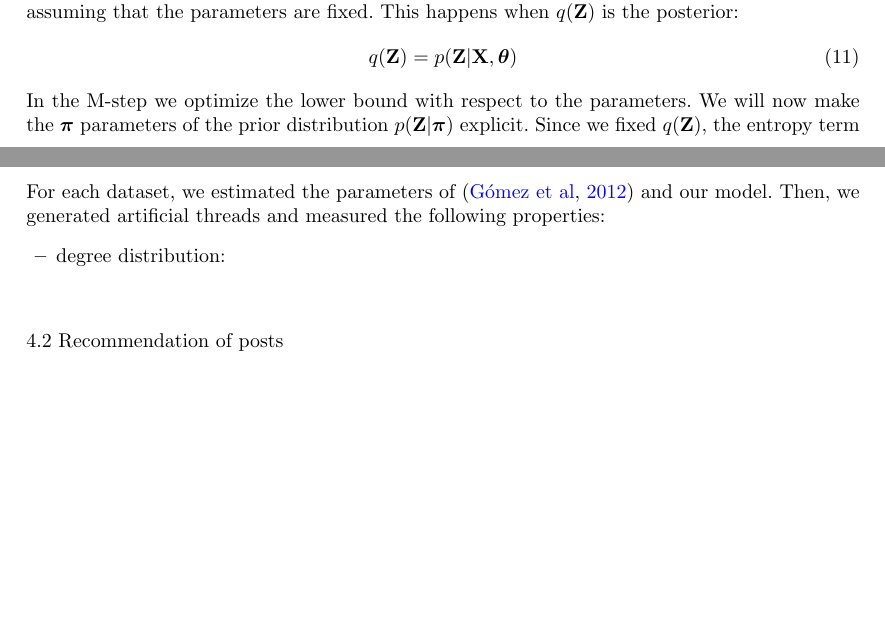
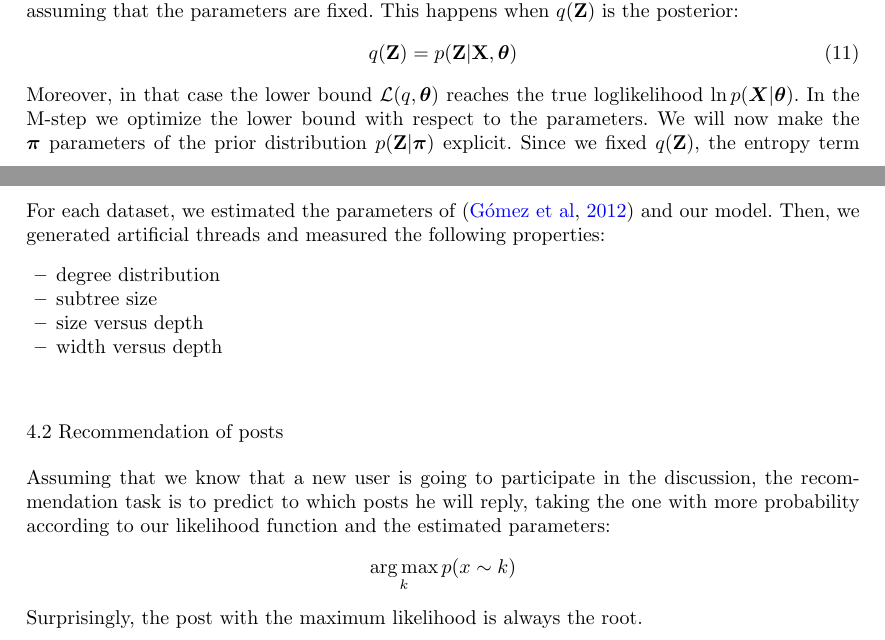
Before and after one commit to alumbreras/discussion-threads, a LaTeX paper (manuscript/genthreads.tex): two parts of pages 6 and 8 of 10, joined at a grey line, cut so that both start at the same text, the shorter picture padded with empty space. Compiled offline with pdfLaTeX.

Commit message:
starting with recommendations

```diff
--- a/manuscript/genthreads.tex
+++ b/manuscript/genthreads.tex
@@ -311,5 +311,5 @@ where $q$ is some arbitrary probability distribution. The EM algorithm starts by
 \begin{align}
 q(\mathbf{Z}) = p(\mathbf{Z} | \mathbf{X}, \boldsymbol{\theta})
 \end{align}
-In the M-step we optimize the lower bound with respect to the parameters. We will now make the $\boldsymbol{\pi}$ parameters of the prior distribution $p(\mathbf{Z} | \boldsymbol{\pi})$ explicit. Since we fixed $q(\mathbf{Z})$, the entropy term is constant, and thus we just have to maximize the first term. After we plug-in the recently computed $q(\mathbf{Z})$ and using the chain rule, we obtain:
+Moreover, in that case the lower bound $\mathcal{L}(q,\boldsymbol{\theta})$ reaches the true loglikelihood $\ln p(\boldsymbol{X} | \boldsymbol{\theta})$. In the M-step we optimize the lower bound with respect to the parameters. We will now make the $\boldsymbol{\pi}$ parameters of the prior distribution $p(\mathbf{Z} | \boldsymbol{\pi})$ explicit. Since we fixed $q(\mathbf{Z})$, the entropy term is constant, and thus we just have to maximize the first term. After we plug-in the recently computed $q(\mathbf{Z})$ and using the chain rule, we obtain:
 \begin{align*}
@@ -388,7 +391,10 @@ In this section, we validate our model for two different tasks. First, we analys
 For each dataset, we estimated the parameters of \citep{Gomez2012} and our model. Then, we generated artificial threads and measured the following properties:
 
 \begin{itemize}
-\item degree distribution:
+\item degree distribution
+\item subtree size
+\item size versus depth
+\item width versus depth
 \end{itemize}
 
 \begin{figure}
@@ -403,7 +409,11 @@ For each dataset, we estimated the parameters of \citep{Gomez2012} and our model
 \end{figure}
 
 \subsection{Recommendation of posts}
-
+Assuming that we know that a new user is going to participate in the discussion, the recommendation task is to predict to which posts he will reply, taking the one with more probability according to our likelihood function and the estimated parameters:
+\begin{align*}
+\argmax_k p(x \sim k)
+\end{align*}
+Surprisingly, the post with the maximum likelihood is always the root.
 \newpage
 \appendix
 \section*{Appendices}
```
Also changed, not shown: manuscript/genthreads.pdf, manuscript/genthreads.tex (5 more changed lines), 5 other files.
